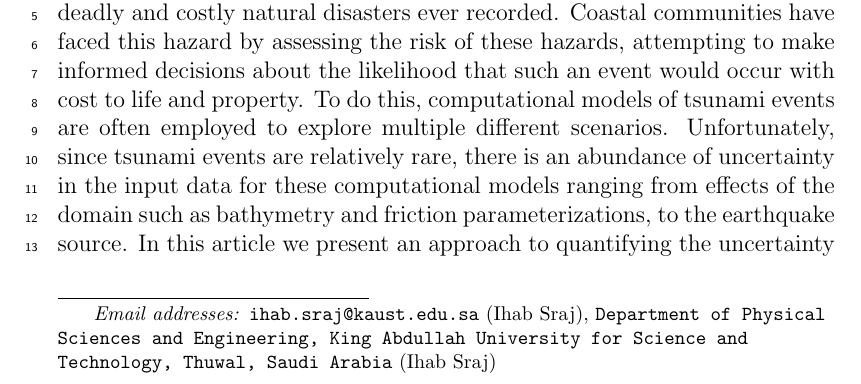
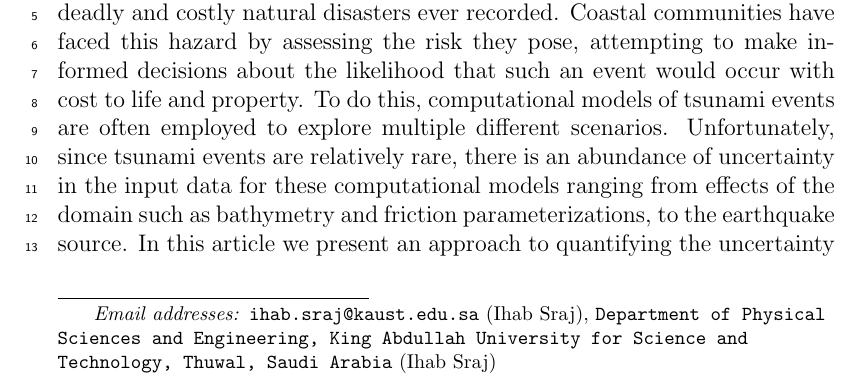
Before and after one commit to mandli/tohoku-pc, a LaTeX paper (paper/paper.tex, which reads paper/intro.tex): part of page 1 of 33, cut so that both start at the same text. Compiled offline with pdfLaTeX.

Commit message:
Minor wording change

```diff
--- a/paper/intro.tex
+++ b/paper/intro.tex
@@ -4,7 +4,7 @@
 \alert{We need to unify the name of the input parameters, Manning coefficint or friction or roughness.
 what is the best name ??}
 
-Tsunamis in the past decade have been responsible for some of the most deadly and costly natural disasters ever recorded.  Coastal communities have faced this hazard by assessing the risk of these hazards, attempting to make informed decisions about the likelihood that such an event would occur with cost to life and property.  To do this, computational models of tsunami events are often employed to explore multiple different scenarios.  Unfortunately, since tsunami events are relatively rare, there is an abundance of uncertainty in the input data for these computational models ranging from effects of the domain such as bathymetry and friction parameterizations, to the earthquake source.  In this article we present an approach to quantifying the uncertainty in the friction field and a method to find the best parameterized values of the friction field using the \tohoku tsunami as a case study.
+Tsunamis in the past decade have been responsible for some of the most deadly and costly natural disasters ever recorded.  Coastal communities have faced this hazard by assessing the risk they pose, attempting to make informed decisions about the likelihood that such an event would occur with cost to life and property.  To do this, computational models of tsunami events are often employed to explore multiple different scenarios.  Unfortunately, since tsunami events are relatively rare, there is an abundance of uncertainty in the input data for these computational models ranging from effects of the domain such as bathymetry and friction parameterizations, to the earthquake source.  In this article we present an approach to quantifying the uncertainty in the friction field and a method to find the best parameterized values of the friction field using the \tohoku tsunami as a case study.
 
 Previous work looking into uncertainty in the input for tsunami simulations often has focused on the earthquake source but mainly as a way of constraining the various proposed earthquake scenarios only after the event (see for example \cite{MacInnes:2013cr}).  In this work we concentrate on the uncertainty in the friction parameterization used in tsunami simulations.  Changes to the friction parameterization has been shown in the past to lead to significant changes to inundation levels \cite{Myers:2001el,Jakeman:2010hk} but these previous studies were limited in the scope of the changes allowed.  Recently, Sarri \emph{et al.} built a statistical surrogate of a landslide-generated tsunami computer model by using an emulator~\cite{Sarri2012}. The implemented emulator was the Gaussian process
 that requires using a combination of prior knowledge about the simulator and
```
